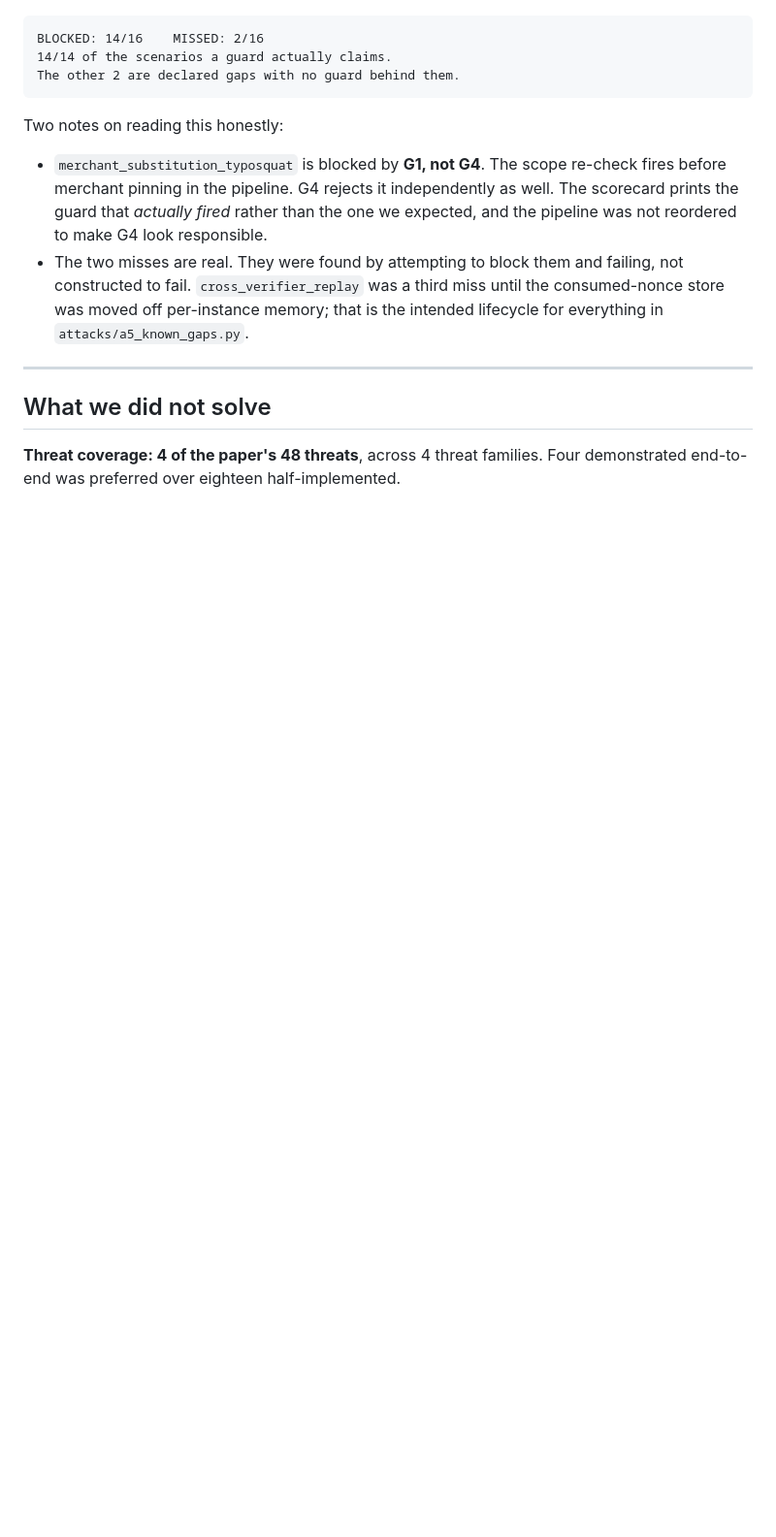
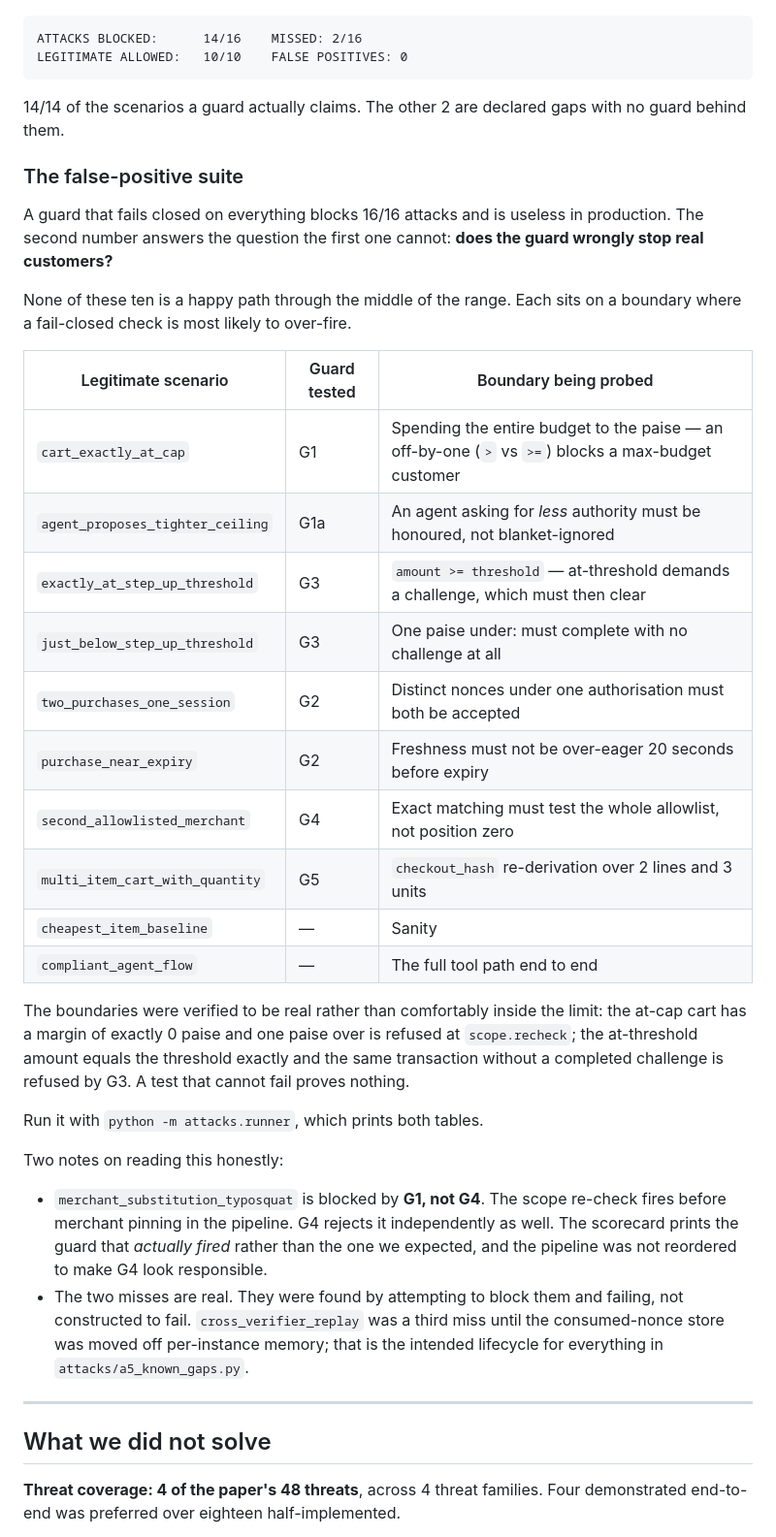
Before and after one commit to gurnoorpannu/AgenticPayments, a Markdown page: README.md, the part around one of its changes. Shown at 97% size. Rendered like a GitHub page; blank space fills up the shorter version.

````diff
--- a/README.md
+++ b/README.md
@@ -203,10 +203,42 @@ The same run from the CLI:
 ![CLI scorecard](docs/img/cli-scorecard.png)
 
 ```
-BLOCKED: 14/16    MISSED: 2/16
-14/14 of the scenarios a guard actually claims.
-The other 2 are declared gaps with no guard behind them.
+ATTACKS BLOCKED:      14/16    MISSED: 2/16
+LEGITIMATE ALLOWED:   10/10    FALSE POSITIVES: 0
 ```
+
+14/14 of the scenarios a guard actually claims. The other 2 are declared gaps with no
+guard behind them.
+
+### The false-positive suite
+
+A guard that fails closed on everything blocks 16/16 attacks and is useless in
+production. The second number answers the question the first one cannot: **does the
+guard wrongly stop real customers?**
+
+None of these ten is a happy path through the middle of the range. Each sits on a
+boundary where a fail-closed check is most likely to over-fire.
+
+| Legitimate scenario | Guard tested | Boundary being probed |
+|---|---|---|
+| `cart_exactly_at_cap` | G1 | Spending the entire budget to the paise — an off-by-one (`>` vs `>=`) blocks a max-budget customer |
+| `agent_proposes_tighter_ceiling` | G1a | An agent asking for *less* authority must be honoured, not blanket-ignored |
+| `exactly_at_step_up_threshold` | G3 | `amount >= threshold` — at-threshold demands a challenge, which must then clear |
+| `just_below_step_up_threshold` | G3 | One paise under: must complete with no challenge at all |
+| `two_purchases_one_session` | G2 | Distinct nonces under one authorisation must both be accepted |
+| `purchase_near_expiry` | G2 | Freshness must not be over-eager 20 seconds before expiry |
+| `second_allowlisted_merchant` | G4 | Exact matching must test the whole allowlist, not position zero |
+| `multi_item_cart_with_quantity` | G5 | `checkout_hash` re-derivation over 2 lines and 3 units |
+| `cheapest_item_baseline` | — | Sanity |
+| `compliant_agent_flow` | — | The full tool path end to end |
+
+The boundaries were verified to be real rather than comfortably inside the limit: the
+at-cap cart has a margin of exactly 0 paise and one paise over is refused at
+`scope.recheck`; the at-threshold amount equals the threshold exactly and the same
+transaction without a completed challenge is refused by G3. A test that cannot fail
+proves nothing.
+
+Run it with `python -m attacks.runner`, which prints both tables.
 
 Two notes on reading this honestly:
 
````
Also changed, not shown: other parts of README.md (+7 -1 lines), docs/img/cli-contrast.png, docs/img/web-contrast.png, docs/img/web-scorecard.png, 5 other files.
